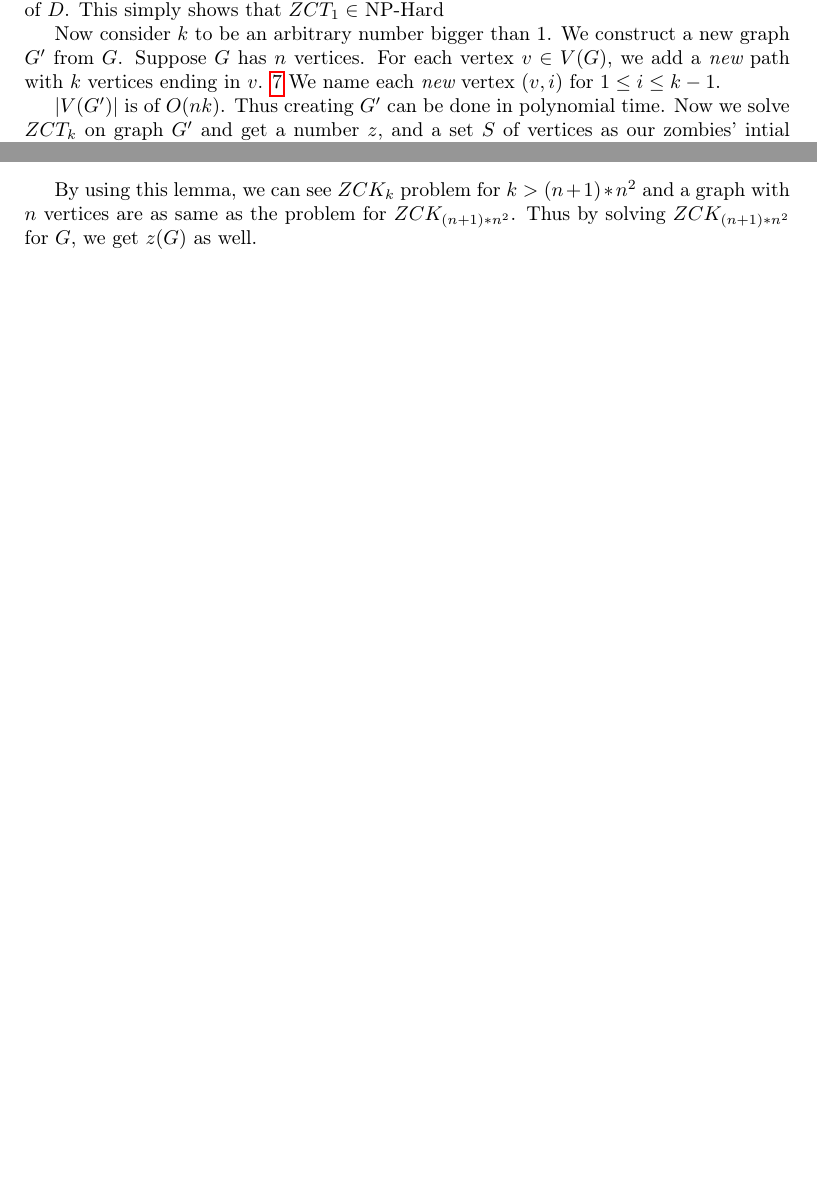
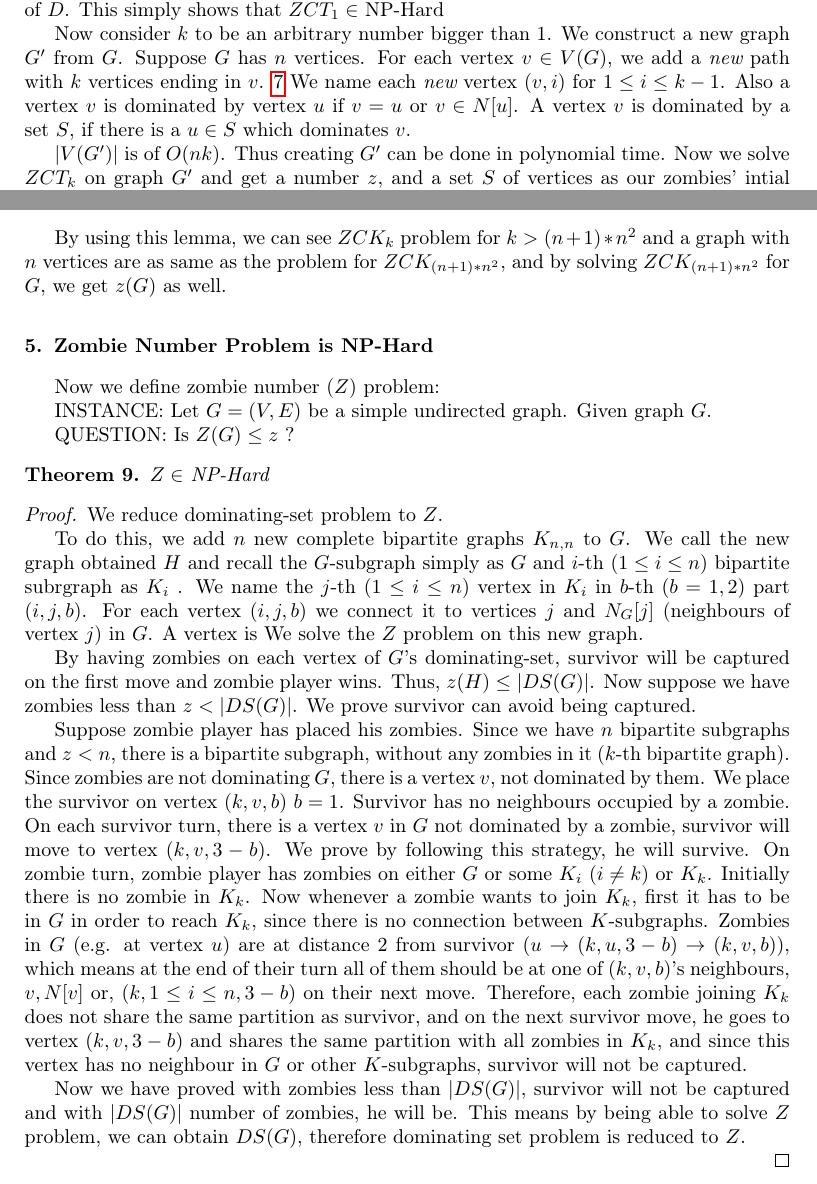
Before and after one commit to AliKeramatipour/Zombie-number, a LaTeX paper (v6.2.tex): two parts of pages 8 and 10 of 10 before the commit and two parts of pages 8 and 10 of 11 after it, joined at a grey line, cut so that both start at the same text, the shorter picture padded with empty space. Compiled offline with pdfLaTeX.

Commit message:
added section 5 proof

```diff
--- a/v6.2.tex
+++ b/v6.2.tex
@@ -298,7 +298,9 @@ This proves Conjecture 18 from \cite{Fitz16} which is already proved in \cite{Of
 
 		Now consider $k$ to be an arbitrary number bigger than 1. We construct a new graph $G'$ from $G$. Suppose $G$
 		has $n$ vertices. For each vertex $v \in V(G)$, we add a {\it new} path with $k$ vertices ending in $v$.
-		\ref{fig:p7} We name each {\it new} vertex $(v,i)$ for $1 \leq i \leq k - 1$.
+		\ref{fig:p7} We name each {\it new} vertex $(v,i)$ for $1 \leq i \leq k - 1$. Also a vertex $v$ is dominated by
+		vertex $u$ if $v = u$ or $v \in N[u]$. A vertex $v$ is dominated by a set $S$, if there is a $u \in S$ which
+		dominates $v$.
 
 		\begin{figure}[h!]
 			\centering
@@ -344,12 +346,58 @@ This proves Conjecture 18 from \cite{Fitz16} which is already proved in \cite{Of
 
 		Therefore, for a graph $G$ which zombie has a strategy to win, after each $(n + 1)$ move, $zombieDist$ should
 		strictly decrease. $zombieDist$ is at most $n^2$, since there is not more than $n$ zombies and each zombie is at
-		distance at most $n$ from survivor (this bound can be easily improved to $n * diam(G)$ but we only need to be of
-		$O(n)$). Thus, after $(n + 1) * n^2$ moves, zombies would capture the survivor.
+		distance at most $n$ from survivor (this bound can be easily improved). Thus, after $(n + 1) * n^2$ moves,
+		zombies would capture the survivor.
 	\end{proof}
 
 	By using this lemma, we can see $ZCK_k$ problem for $k > (n + 1) * n^2$ and a graph with $n$ vertices are as same as
-	the problem for $ZCK_{(n + 1) * n^2}$. Thus by solving $ZCK_{(n + 1) * n^2}$ for $G$, we get $z(G)$ as well.
+	the problem for $ZCK_{(n + 1) * n^2}$, and by solving $ZCK_{(n + 1) * n^2}$ for $G$, we get $z(G)$ as well.
+
+
+
+	\section{Zombie Number Problem is NP-Hard}\label{np-zombienumber}
+
+	Now we define zombie number ($Z$) problem:
+
+	INSTANCE: Let $G = (V,E)$ be a simple undirected graph. Given graph $G$.
+
+	QUESTION: Is $Z(G) \leq z$ ?
+
+	\begin{theorem}
+		$Z \in$ NP-Hard
+	\end{theorem}
+	\begin{proof}
+		We reduce dominating-set problem to $Z$.
+
+		To do this, we add $n$ new complete bipartite graphs $K_{n,n}$ to $G$. We call the new graph obtained $H$ and
+		recall the $G$-subgraph simply as $G$ and $i$-th $(1 \leq i \leq n)$ bipartite subrgraph as $K_i$ . We name the
+		$j$-th $(1 \leq i \leq n)$ vertex in $K_i$ in $b$-th $(b = 1,2)$ part $(i,j,b)$. For each
+		vertex $(i,j,b)$ we connect it to vertices $j$ and $N_G[j]$ (neighbours of vertex $j$) in $G$. A vertex is We solve
+		the $Z$ problem on this new graph.
+
+		By having zombies on each vertex of $G$'s dominating-set, survivor will be captured on the first move and zombie
+		player wins. Thus, $z(H) \leq |DS(G)|$. Now suppose we have zombies less than $z < |DS(G)|$. We prove survivor can
+		avoid being captured.
+
+		Suppose zombie player has placed his zombies. Since we have $n$ bipartite subgraphs and $z < n$, there is a
+		bipartite subgraph, without any zombies in it ($k$-th bipartite graph). Since zombies are not dominating $G$,
+		there is a vertex $v$, not dominated by them. We place the survivor on vertex $(k,v,b)$ $b = 1$. Survivor has no
+		neighbours occupied by a zombie. On each survivor turn, there is a vertex $v$ in $G$ not dominated by a zombie,
+		survivor will move to vertex $(k,v,3 - b)$. We prove by following this strategy, he will survive. On zombie
+		turn, zombie player has zombies on either $G$ or some $K_i$ $(i \neq k)$ or $K_k$. Initially there is no zombie
+		in $K_k$. Now whenever a zombie wants to join $K_k$, first it has to be in $G$ in order to reach $K_k$, since
+		there is no connection between $K$-subgraphs. Zombies in $G$ (e.g. at vertex $u$) are at distance 2 from
+		survivor $(u \rightarrow (k,u,3 - b) \rightarrow (k,v,b))$, which means at the end of their turn all of them should be at one of
+		$(k,v,b)$'s neighbours, $v , N[v] $ or, $ (k,1 \leq i \leq n,3 - b)$  on their next move. Therefore, each zombie
+		joining $K_k$ does not share the same partition as survivor, and on the next survivor move, he goes to vertex
+		$(k,v,3-b)$ and shares the same partition with all zombies in $K_k$, and since this vertex has no neighbour in
+		$G$ or other $K$-subgraphs, survivor will not be captured.
+
+		Now we have proved with zombies less than $|DS(G)|$, survivor will not be captured and with $|DS(G)|$ number of
+		zombies, he will be. This means by being able to solve $Z$ problem, we can obtain $DS(G)$, therefore dominating
+		set problem is reduced to $Z$.
+
+	\end{proof}
 
 \begin{thebibliography}{999}
 
```
Also changed, not shown: v6.2.tex (2 more changed lines).
